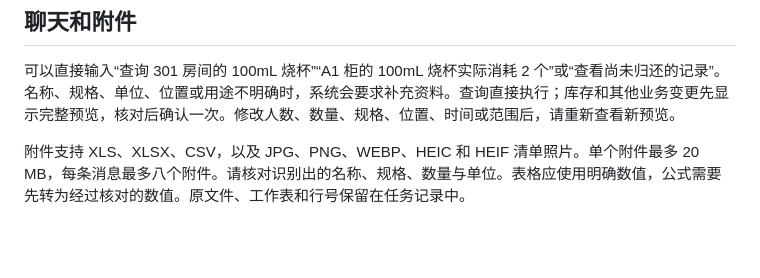
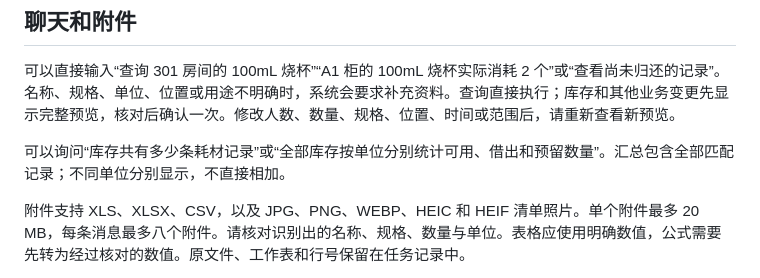
Before and after one commit to Maotechh/Lab-Management-Copilot, a Markdown page: deploy/TEACHER-GUIDE.md, the part around the change. Rendered like a GitHub page; blank space fills up the shorter version.

```diff
--- a/deploy/TEACHER-GUIDE.md
+++ b/deploy/TEACHER-GUIDE.md
@@ -7,6 +7,8 @@
 ## 聊天和附件
 
 可以直接输入“查询 301 房间的 100mL 烧杯”“A1 柜的 100mL 烧杯实际消耗 2 个”或“查看尚未归还的记录”。名称、规格、单位、位置或用途不明确时，系统会要求补充资料。查询直接执行；库存和其他业务变更先显示完整预览，核对后确认一次。修改人数、数量、规格、位置、时间或范围后，请重新查看新预览。
+
+可以询问“库存共有多少条耗材记录”或“全部库存按单位分别统计可用、借出和预留数量”。汇总包含全部匹配记录；不同单位分别显示，不直接相加。
 
 附件支持 XLS、XLSX、CSV，以及 JPG、PNG、WEBP、HEIC 和 HEIF 清单照片。单个附件最多 20 MB，每条消息最多八个附件。请核对识别出的名称、规格、数量与单位。表格应使用明确数值，公式需要先转为经过核对的数值。原文件、工作表和行号保留在任务记录中。
 
```
Also changed, not shown: deploy/DEPLOYMENT-2026-11-08.md (added, +51 -0 lines), deploy/PHONE-VALIDATION.md (+3 -1 lines).
